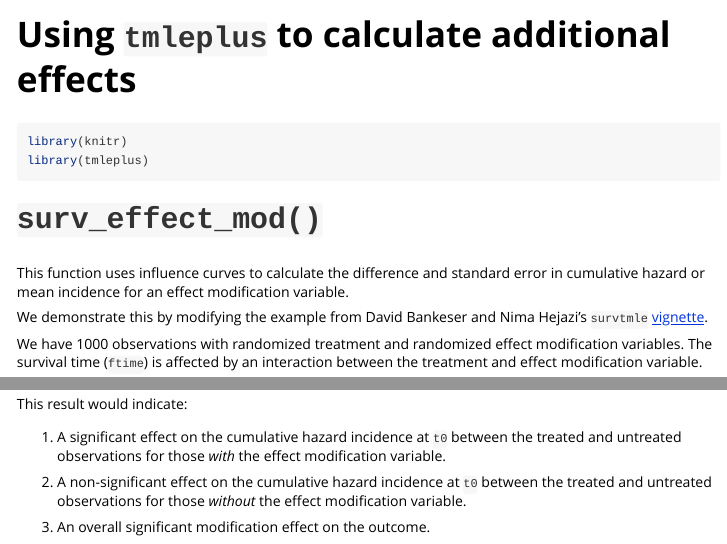
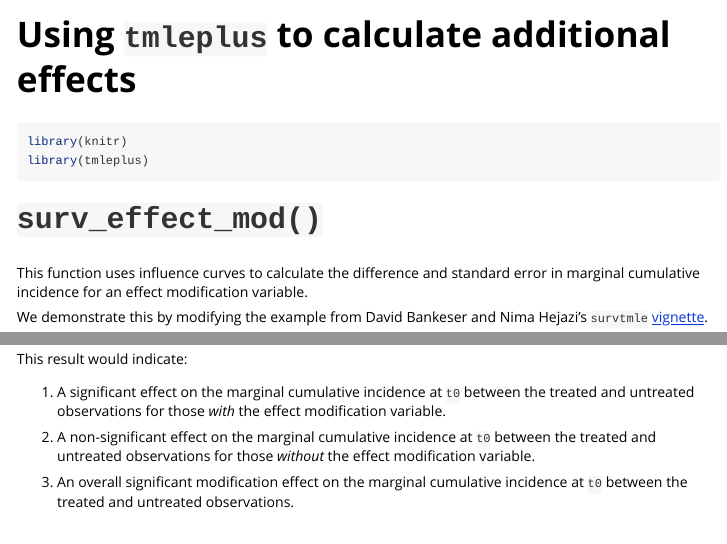
Before and after one commit to kathoffman/tmleplus, an R Markdown document (vignettes/tmleplus.Rmd): the page in a window 1100 px wide, from its top, and a second part further down, joined at a grey line. Rendered offline with R 4.5, knitr and Pandoc, with nearby package versions; some code elsewhere in the file could not run offline.

Commit message:
fix marg cumulative wording

```diff
--- a/vignettes/tmleplus.Rmd
+++ b/vignettes/tmleplus.Rmd
@@ -21,7 +21,7 @@ library(tmleplus)
 
 # `surv_effect_mod()`
 
-This function uses influence curves to calculate the difference and standard error in cumulative hazard or mean incidence for an effect modification variable.
+This function uses influence curves to calculate the difference and standard error in marginal cumulative incidence for an effect modification variable.
 
 We demonstrate this by modifying the example from David Bankeser and Nima Hejazi's `survtmle` [vignette](https://cran.r-project.org/web/packages/survtmle/vignettes/survtmle_intro.html).
 
@@ -81,9 +81,9 @@ result <- surv_effect_mod(dat_full = dat,
 
 The resulting data frame contains:
 
-1. The estimate and standard error for the difference in the cumulative hazard (or mean) incidence between treated and untreated patients amongst those *with* the effect modification variable.
+1. The estimate and standard error for the difference in the marginal cumulative incidence between treated and untreated patients amongst those *with* the effect modification variable.
 
-2. The estimate and standard error for the difference in the cumulative hazard (or mean) incidence between treated and untreated patients amongst those *without* the effect modification variable.
+2. The estimate and standard error for the difference in the marginal cumulative incidence between treated and untreated patients amongst those *without* the effect modification variable.
 
 3. The overall difference and standard error between the effect modification groups.
 
@@ -93,8 +93,8 @@ kable(result)
 
 This result would indicate:
 
-1. A significant effect on the cumulative hazard incidence at `t0` between the treated and untreated observations for those *with* the effect modification variable.
+1. A significant effect on the marginal cumulative incidence at `t0` between the treated and untreated observations for those *with* the effect modification variable.
 
-2. A non-significant effect on the cumulative hazard incidence at `t0` between the treated and untreated observations for those *without* the effect modification variable.
+2. A non-significant effect on the marginal cumulative incidence at `t0` between the treated and untreated observations for those *without* the effect modification variable.
 
-3. An overall significant modification effect on the outcome.
+3. An overall significant modification effect on the marginal cumulative incidence at `t0` between the treated and untreated observations.
```
Also changed, not shown: R/surv_effect_mod.R (+1 -1 lines), README.md.
